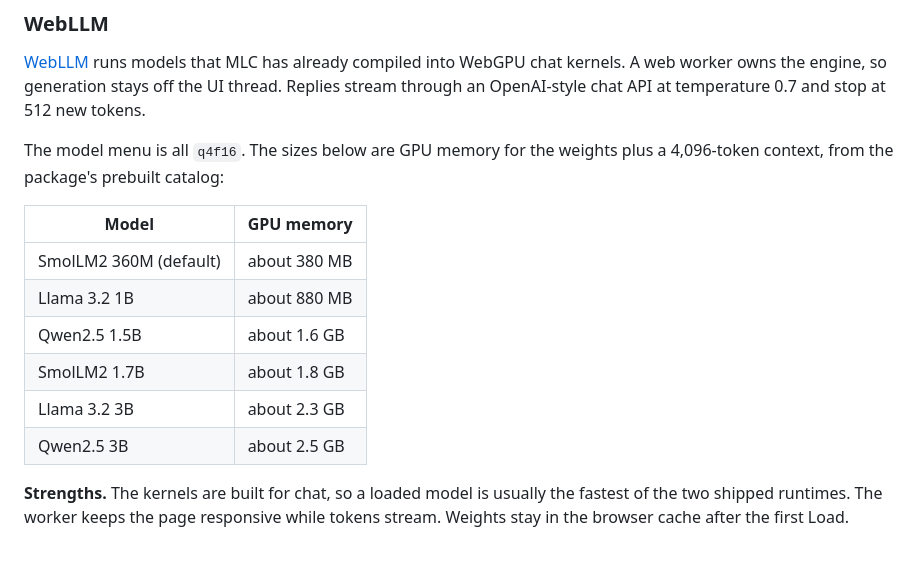
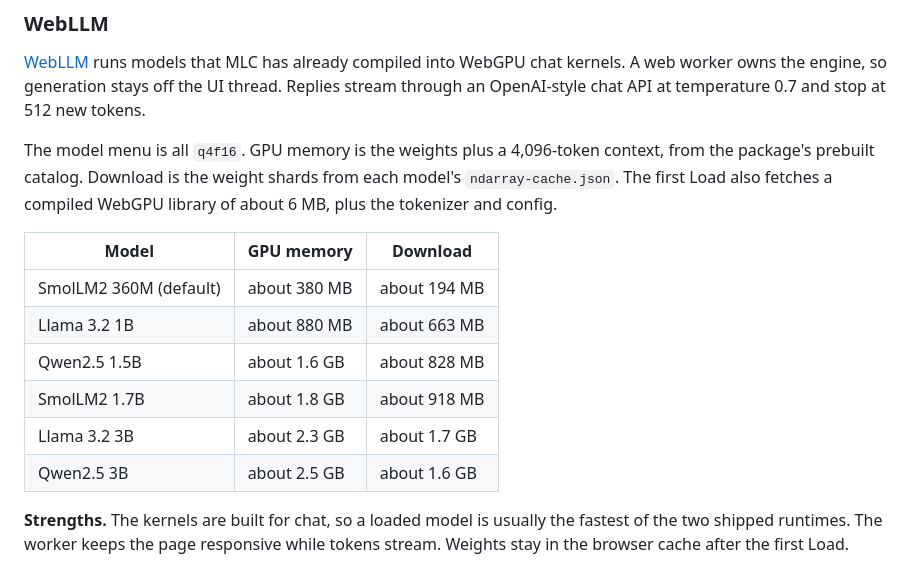
Before and after one commit to chrisdola/browser-llm-demo, a Markdown page: README.md, the part around the change. Rendered like a GitHub page.

Commit message:
Document WebLLM weight download sizes next to GPU memory.
The catalog figures are runtime memory, so the table now also lists the shard download for each model.

Co-authored-by: Cursor <cursoragent@cursor.com>

```diff
--- a/README.md
+++ b/README.md
@@ -10,17 +10,17 @@ All three engines share the same chat and the same system prompt: answer the lat
 
 [WebLLM](https://webllm.mlc.ai/) runs models that MLC has already compiled into WebGPU chat kernels. A web worker owns the engine, so generation stays off the UI thread. Replies stream through an OpenAI-style chat API at temperature 0.7 and stop at 512 new tokens.
 
-The model menu is all `q4f16`. The sizes below are GPU memory for the weights plus a 4,096-token context, from the package's prebuilt catalog:
+The model menu is all `q4f16`. GPU memory is the weights plus a 4,096-token context, from the package's prebuilt catalog. Download is the weight shards from each model's `ndarray-cache.json`. The first Load also fetches a compiled WebGPU library of about 6 MB, plus the tokenizer and config.
 
 
-| Model                  | GPU memory   |
-| ---------------------- | ------------ |
-| SmolLM2 360M (default) | about 380 MB |
-| Llama 3.2 1B           | about 880 MB |
-| Qwen2.5 1.5B           | about 1.6 GB |
-| SmolLM2 1.7B           | about 1.8 GB |
-| Llama 3.2 3B           | about 2.3 GB |
-| Qwen2.5 3B             | about 2.5 GB |
+| Model                  | GPU memory   | Download     |
+| ---------------------- | ------------ | ------------ |
+| SmolLM2 360M (default) | about 380 MB | about 194 MB |
+| Llama 3.2 1B           | about 880 MB | about 663 MB |
+| Qwen2.5 1.5B           | about 1.6 GB | about 828 MB |
+| SmolLM2 1.7B           | about 1.8 GB | about 918 MB |
+| Llama 3.2 3B           | about 2.3 GB | about 1.7 GB |
+| Qwen2.5 3B             | about 2.5 GB | about 1.6 GB |
 
 
 **Strengths.** The kernels are built for chat, so a loaded model is usually the fastest of the two shipped runtimes. The worker keeps the page responsive while tokens stream. Weights stay in the browser cache after the first Load.
```
